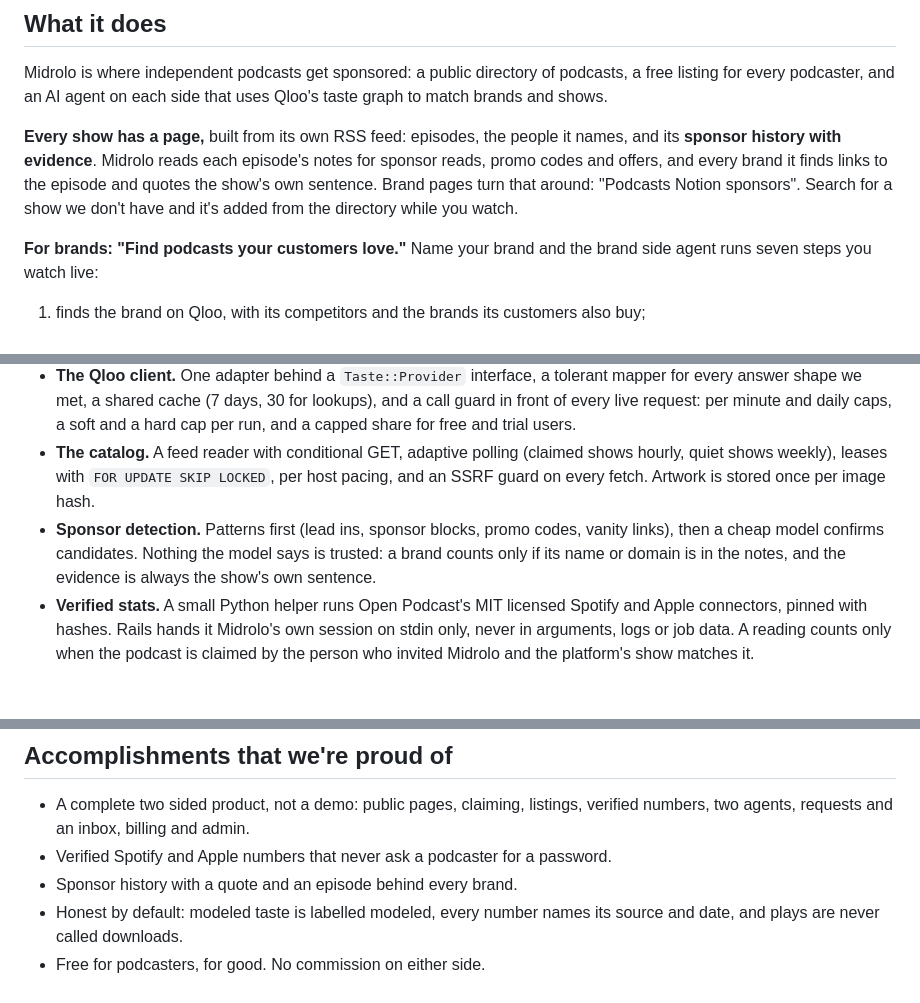
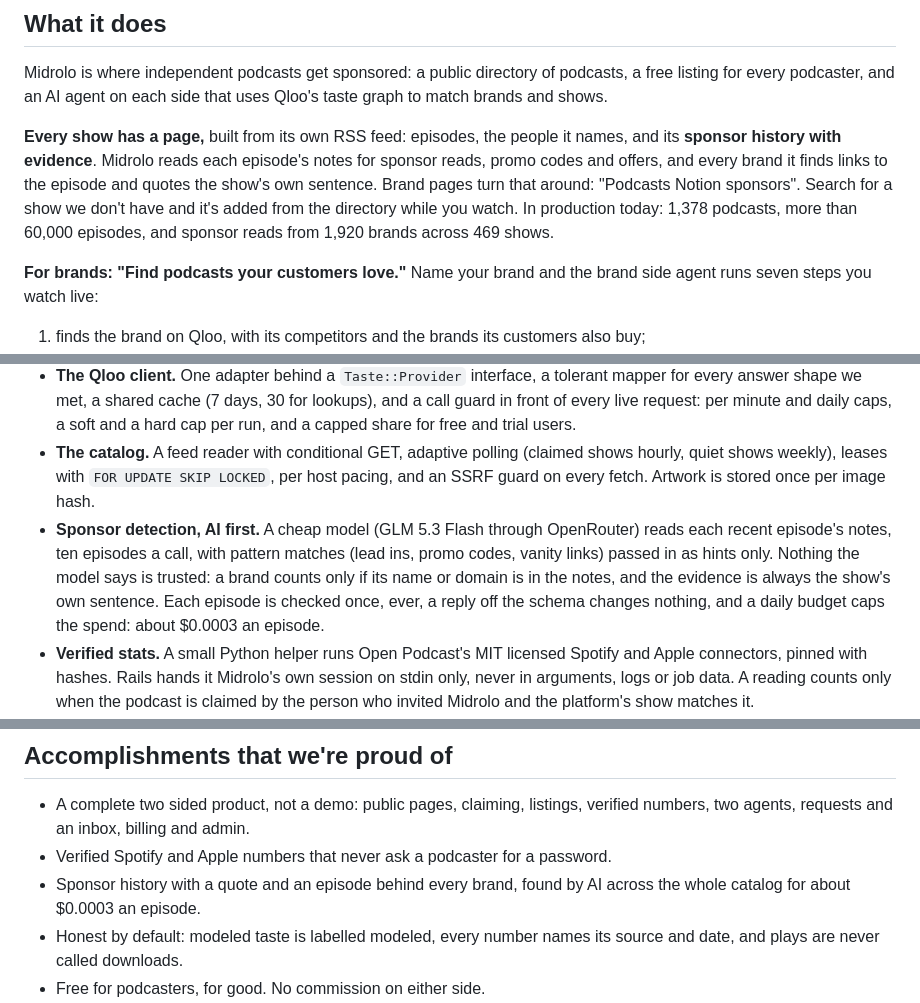
Before and after one commit to inventionsbyhamid/midrolo, a Markdown page: docs/devpost.md, 3 parts joined by grey strips. Drawn GitHub-style; blank space fills up the shorter version.

Commit message:
docs(devpost): AI-first sponsor detection, production numbers, Spotify numbers named as Spotify's own

```diff
--- a/docs/devpost.md
+++ b/docs/devpost.md
@@ -38,7 +38,8 @@ podcaster, and an AI agent on each side that uses Qloo's taste graph to match br
 **Every show has a page,** built from its own RSS feed: episodes, the people it names, and its **sponsor history
 with evidence**. Midrolo reads each episode's notes for sponsor reads, promo codes and offers, and every brand it
 finds links to the episode and quotes the show's own sentence. Brand pages turn that around: "Podcasts Notion
-sponsors". Search for a show we don't have and it's added from the directory while you watch.
+sponsors". Search for a show we don't have and it's added from the directory while you watch. In production today:
+1,378 podcasts, more than 60,000 episodes, and sponsor reads from 1,920 brands across 469 shows.
 
 **For brands: "Find podcasts your customers love."** Name your brand and the brand side agent runs seven steps you
 watch live:
@@ -108,9 +109,11 @@ and listings, verified Spotify and Apple numbers, the brand agent, request a spo
 - **The catalog.** A feed reader with conditional GET, adaptive polling (claimed shows hourly, quiet shows weekly),
   leases with `FOR UPDATE SKIP LOCKED`, per host pacing, and an SSRF guard on every fetch. Artwork is stored once
   per image hash.
-- **Sponsor detection.** Patterns first (lead ins, sponsor blocks, promo codes, vanity links), then a cheap model
-  confirms candidates. Nothing the model says is trusted: a brand counts only if its name or domain is in the notes,
-  and the evidence is always the show's own sentence.
+- **Sponsor detection, AI first.** A cheap model (GLM 5.3 Flash through OpenRouter) reads each recent episode's notes,
+  ten episodes a call, with pattern matches (lead ins, promo codes, vanity links) passed in as hints only. Nothing the
+  model says is trusted: a brand counts only if its name or domain is in the notes, and the evidence is always the
+  show's own sentence. Each episode is checked once, ever, a reply off the schema changes nothing, and a daily budget
+  caps the spend: about $0.0003 an episode.
 - **Verified stats.** A small Python helper runs Open Podcast's MIT licensed Spotify and Apple connectors, pinned with
   hashes. Rails hands it Midrolo's own session on stdin only, never in arguments, logs or job data. A reading counts
   only when the podcast is claimed by the person who invited Midrolo and the platform's show matches it.
@@ -143,7 +146,8 @@ and listings, verified Spotify and Apple numbers, the brand agent, request a spo
 - A complete two sided product, not a demo: public pages, claiming, listings, verified numbers, two agents, requests
   and an inbox, billing and admin.
 - Verified Spotify and Apple numbers that never ask a podcaster for a password.
-- Sponsor history with a quote and an episode behind every brand.
+- Sponsor history with a quote and an episode behind every brand, found by AI across the whole catalog for about
+  $0.0003 an episode.
 - Honest by default: modeled taste is labelled modeled, every number names its source and date, and plays are never
   called downloads.
 - Free for podcasters, for good. No commission on either side.
```
Also changed, not shown: other parts of docs/devpost.md (+4 -1 lines).
